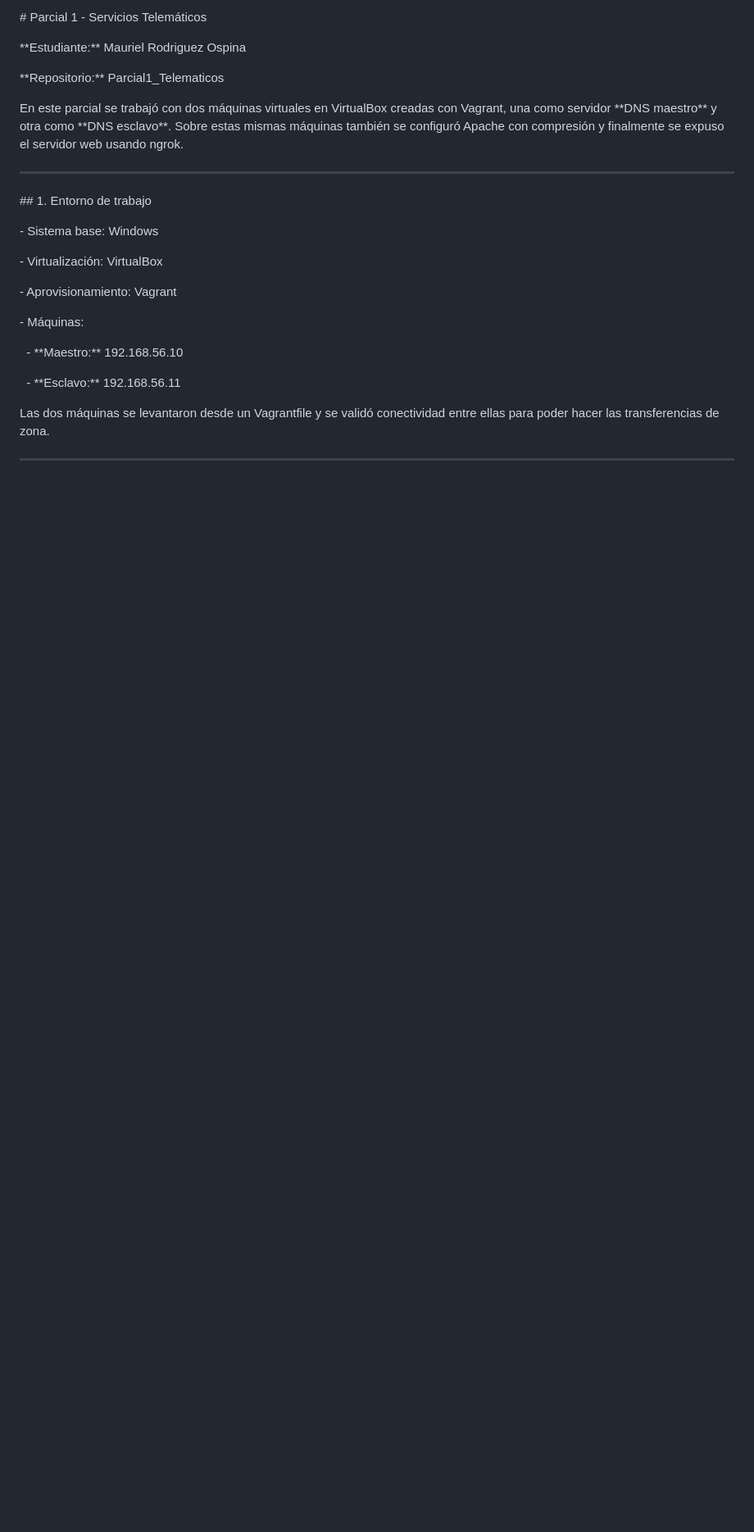
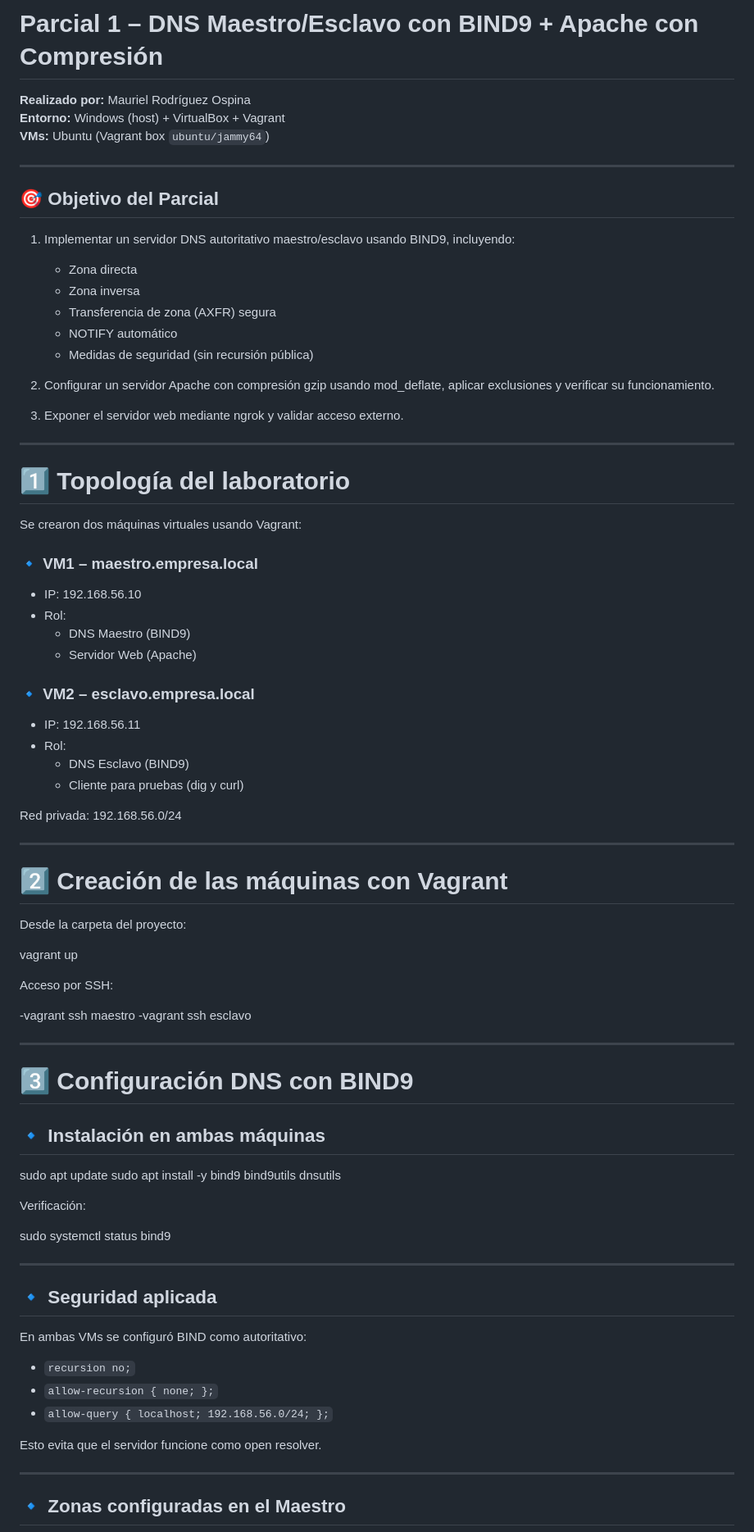
Before and after one commit to mauriRodriguez20/Parcial1_Telematicos, a Markdown page: README.md, the part around one of its changes. Shown at 82% size. GitHub-like rendering; blank space fills up the shorter version.

```diff
--- a/README.md
+++ b/README.md
@@ -1,40 +1,90 @@
-\# Parcial 1 - Servicios Telemáticos
+# Parcial 1 – DNS Maestro/Esclavo con BIND9 + Apache con Compresión
 
-\*\*Estudiante:\*\* Mauriel Rodriguez Ospina
+**Realizado por:** Mauriel Rodríguez Ospina
+**Entorno:** Windows (host) + VirtualBox + Vagrant
+**VMs:** Ubuntu (Vagrant box `ubuntu/jammy64`)
 
-\*\*Repositorio:\*\* Parcial1\_Telematicos
+---
+
+## 🎯 Objetivo del Parcial
+
+1. Implementar un servidor DNS autoritativo maestro/esclavo usando BIND9, incluyendo:
+   - Zona directa
+   - Zona inversa
+   - Transferencia de zona (AXFR) segura
+   - NOTIFY automático
+   - Medidas de seguridad (sin recursión pública)
+
+2. Configurar un servidor Apache con compresión gzip usando mod_deflate, aplicar exclusiones y verificar su funcionamiento.
+
+3. Exponer el servidor web mediante ngrok y validar acceso externo.
+
+---
+
+# 1️⃣ Topología del laboratorio
+
+Se crearon dos máquinas virtuales usando Vagrant:
+
+### 🔹 VM1 – maestro.empresa.local
+- IP: 192.168.56.10
+- Rol:
+  - DNS Maestro (BIND9)
+  - Servidor Web (Apache)
+
+### 🔹 VM2 – esclavo.empresa.local
+- IP: 192.168.56.11
+- Rol:
+  - DNS Esclavo (BIND9)
+  - Cliente para pruebas (dig y curl)
+
+Red privada: 192.168.56.0/24
+
+---
+
+# 2️⃣ Creación de las máquinas con Vagrant
+
+Desde la carpeta del proyecto:
+
+vagrant up
 
 
+Acceso por SSH:
 
-En este parcial se trabajó con dos máquinas virtuales en VirtualBox creadas con Vagrant, una como servidor \*\*DNS maestro\*\* y otra como \*\*DNS esclavo\*\*. Sobre estas mismas máquinas también se configuró Apache con compresión y finalmente se expuso el servidor web usando ngrok.
 
+-vagrant ssh maestro
+-vagrant ssh esclavo
 
 
 ---
 
+# 3️⃣ Configuración DNS con BIND9
+
+## 🔹 Instalación en ambas máquinas
 
 
-\## 1. Entorno de trabajo
+sudo apt update
+sudo apt install -y bind9 bind9utils dnsutils
 
 
-
-\- Sistema base: Windows
-
-\- Virtualización: VirtualBox
-
-\- Aprovisionamiento: Vagrant
-
-\- Máquinas:
-
-&nbsp; - \*\*Maestro:\*\* 192.168.56.10
-
-&nbsp; - \*\*Esclavo:\*\* 192.168.56.11
+Verificación:
 
 
-
-Las dos máquinas se levantaron desde un Vagrantfile y se validó conectividad entre ellas para poder hacer las transferencias de zona.
-
+sudo systemctl status bind9
 
 
 ---
 
+## 🔹 Seguridad aplicada
+
+En ambas VMs se configuró BIND como autoritativo:
+
+- `recursion no;`
+- `allow-recursion { none; };`
+- `allow-query { localhost; 192.168.56.0/24; };`
+
+Esto evita que el servidor funcione como open resolver.
+
+---
+
+## 🔹 Zonas configuradas en el Maestro
+
```
Also changed, not shown: other parts of README.md (+162 -81 lines).
